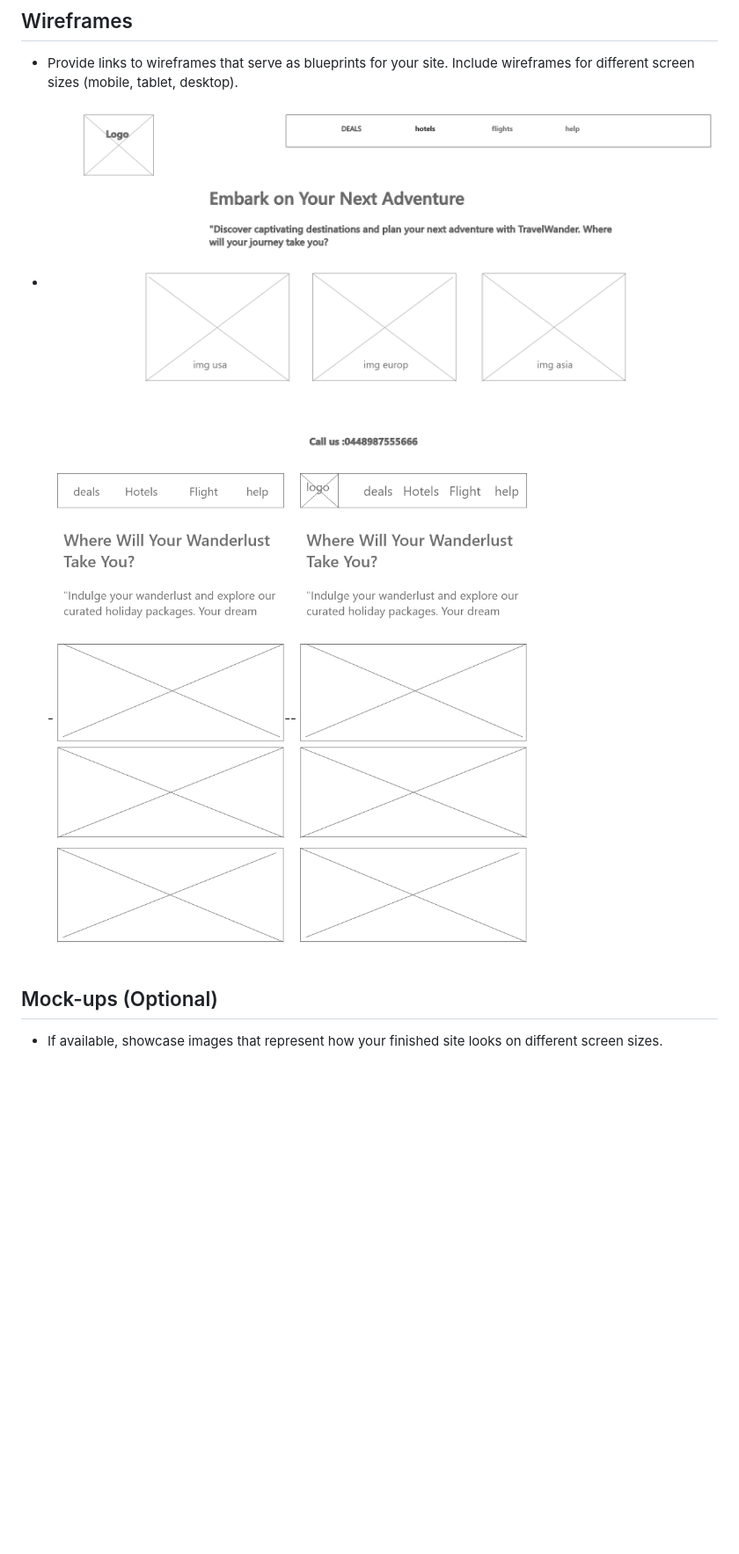
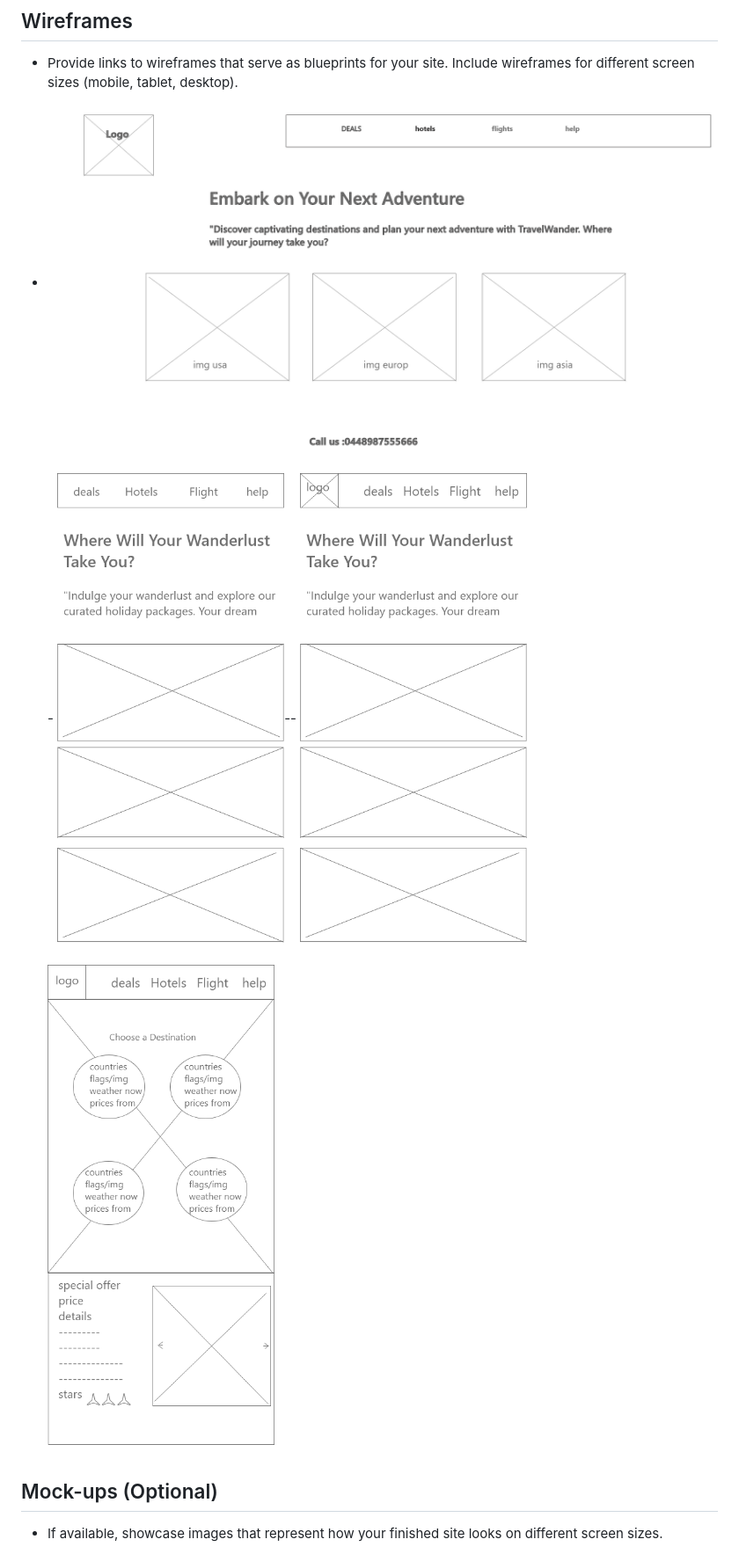
Before and after one commit to Code-Institute-Submissions/Travelwander, a Markdown page: readme.md, the part around the change. Shown: that part at 88% size. Rendered like a GitHub page; pictures changed too: assets/wireframes/secondpage.png (added); blank space fills up the shorter version.

Commit message:
Add second page wireframe

```diff
--- a/readme.md
+++ b/readme.md
@@ -348,7 +348,7 @@ Specify the license under which your project is distributed. You can choose from
 ## Wireframes
 
 - Provide links to wireframes that serve as blueprints for your site. Include wireframes for different screen sizes (mobile, tablet, desktop).
-- <img src="./assets/wireframes/first_wireframe.png" style="width: 40%; height: 60%;">  - <img src="./assets/wireframes/mobile_first_wireframe.png" style="width: 200px; height: 360px;">-- <img src="./assets/wireframes/mobile_first_modify.png" style="width: 200px; height: 360px;">
+- <img src="./assets/wireframes/first_wireframe.png" style="width: 40%; height: 60%;">  - <img src="./assets/wireframes/mobile_first_wireframe.png" style="width: 200px; height: 360px;">-- <img src="./assets/wireframes/mobile_first_modify.png" style="width: 200px; height: 360px;"><img src="./assets/wireframes/secondpage.png" style="width: 200px; height: 360px;">
 
 
 
```
